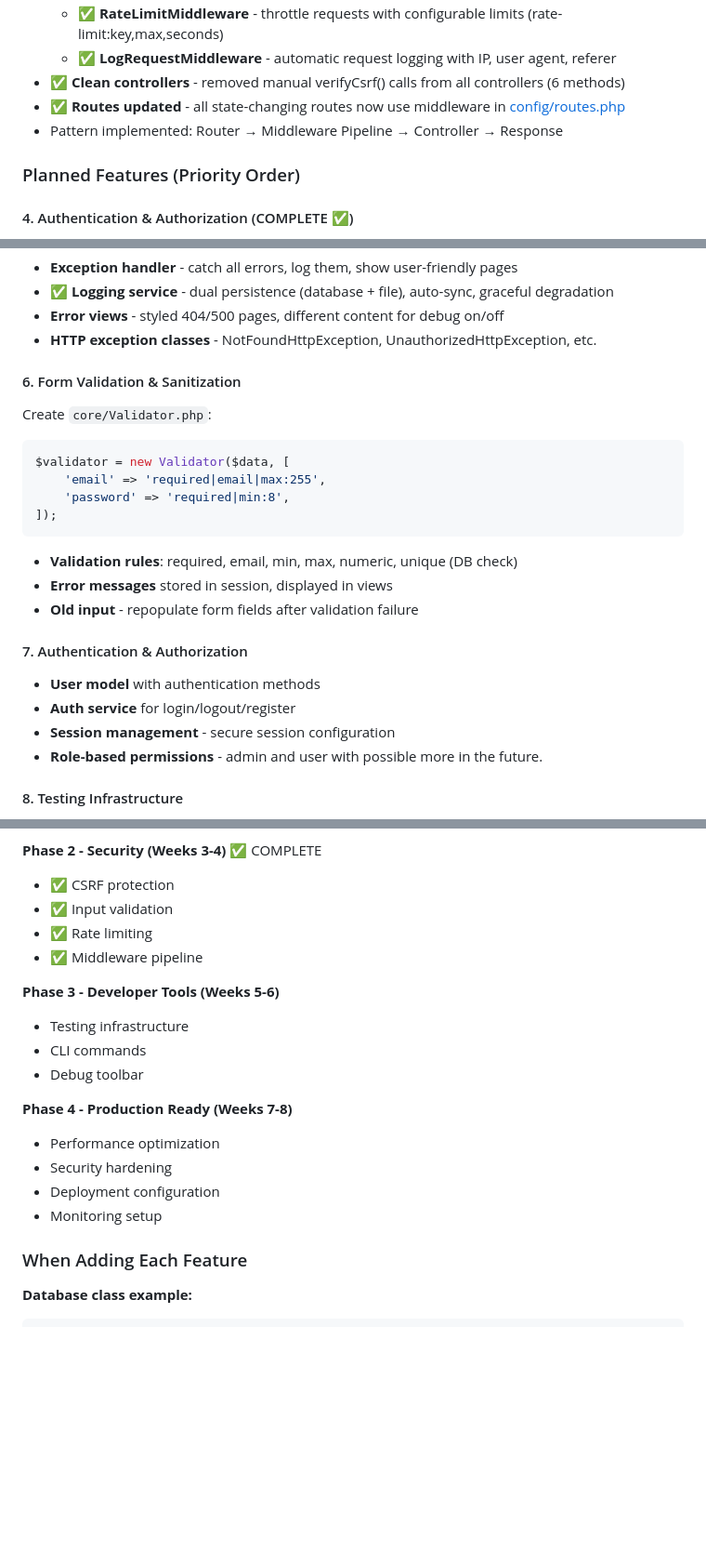
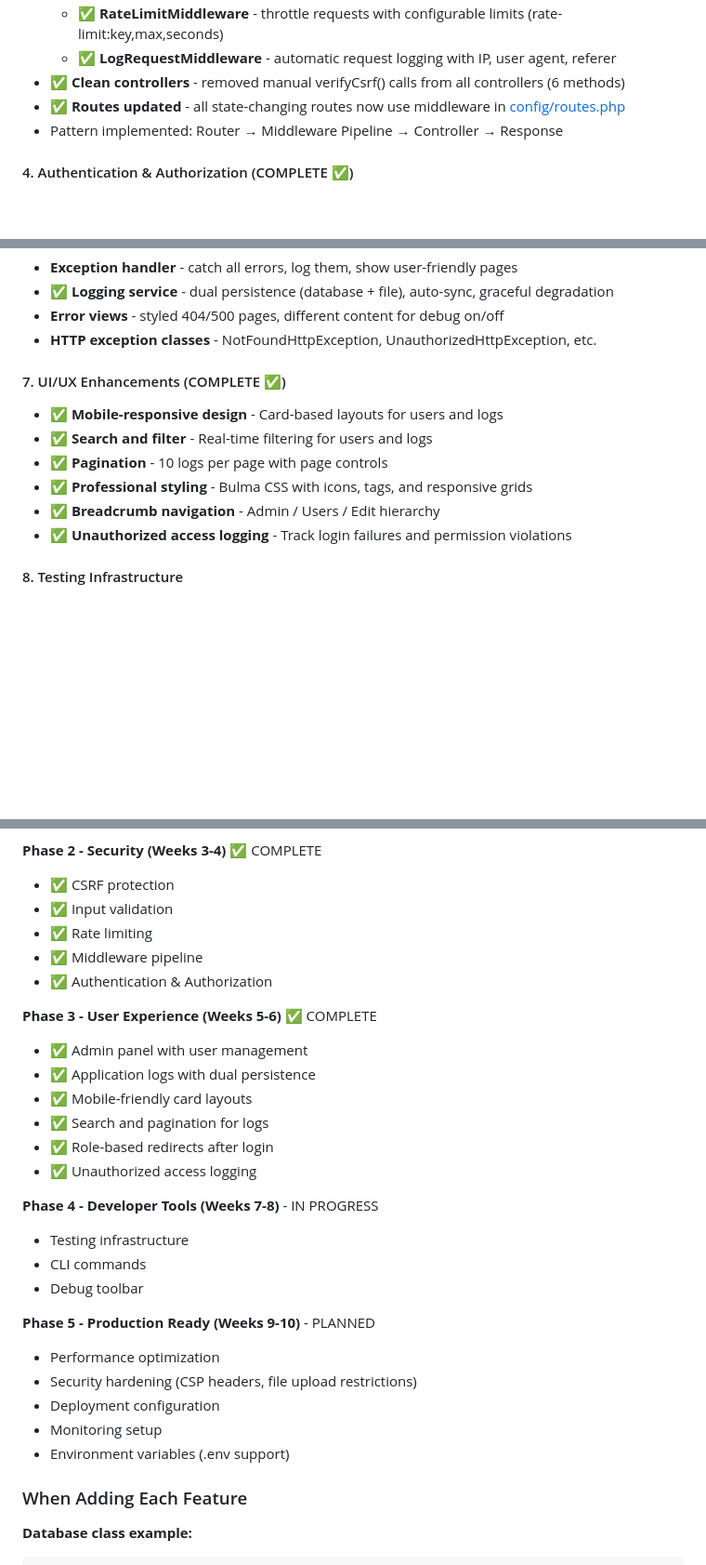
Before and after one commit to patchcloud9/baseframework, a Markdown page: .github/copilot-instructions.md, 3 parts joined by grey strips. Shown at 93% size. Rendered like a GitHub page; blank space fills up the shorter version.

````diff
--- a/.github/copilot-instructions.md
+++ b/.github/copilot-instructions.md
@@ -260,8 +260,6 @@ All config in [config/config.php](../config/config.php) using constants:
 - ✅ **Routes updated** - all state-changing routes now use middleware in [config/routes.php](../config/routes.php)
 - Pattern implemented: Router → Middleware Pipeline → Controller → Response
 
-### Planned Features (Priority Order)
-
 #### 4. Authentication & Authorization (COMPLETE ✅)
 - ✅ **AuthService** - handles login, logout, registration with session management
 - ✅ **AuthController** - routes for login (GET/POST), register (GET/POST), logout (POST)
@@ -287,23 +288,13 @@ All config in [config/config.php](../config/config.php) using constants:
 - **Error views** - styled 404/500 pages, different content for debug on/off
 - **HTTP exception classes** - NotFoundHttpException, UnauthorizedHttpException, etc.
 
-#### 6. Form Validation & Sanitization
-Create `core/Validator.php`:
-```php
-$validator = new Validator($data, [
-    'email' => 'required|email|max:255',
-    'password' => 'required|min:8',
-]);
-```
-- **Validation rules**: required, email, min, max, numeric, unique (DB check)
-- **Error messages** stored in session, displayed in views
-- **Old input** - repopulate form fields after validation failure
-
-#### 7. Authentication & Authorization
-- **User model** with authentication methods
-- **Auth service** for login/logout/register
-- **Session management** - secure session configuration
-- **Role-based permissions** - admin and user with possible more in the future.
+#### 7. UI/UX Enhancements (COMPLETE ✅)
+- ✅ **Mobile-responsive design** - Card-based layouts for users and logs
+- ✅ **Search and filter** - Real-time filtering for users and logs
+- ✅ **Pagination** - 10 logs per page with page controls
+- ✅ **Professional styling** - Bulma CSS with icons, tags, and responsive grids
+- ✅ **Breadcrumb navigation** - Admin / Users / Edit hierarchy
+- ✅ **Unauthorized access logging** - Track login failures and permission violations
 
 #### 8. Testing Infrastructure
 - **PHPUnit** setup in `tests/` directory
@@ -372,17 +363,27 @@ $validator = new Validator($data, [
 - ✅ Input validation
 - ✅ Rate limiting
 - ✅ Middleware pipeline
+- ✅ Authentication & Authorization
 
-**Phase 3 - Developer Tools (Weeks 5-6)**
+**Phase 3 - User Experience (Weeks 5-6)** ✅ COMPLETE
+- ✅ Admin panel with user management
+- ✅ Application logs with dual persistence
+- ✅ Mobile-friendly card layouts
+- ✅ Search and pagination for logs
+- ✅ Role-based redirects after login
+- ✅ Unauthorized access logging
+
+**Phase 4 - Developer Tools (Weeks 7-8)** - IN PROGRESS
 - Testing infrastructure
 - CLI commands
 - Debug toolbar
 
-**Phase 4 - Production Ready (Weeks 7-8)**
+**Phase 5 - Production Ready (Weeks 9-10)** - PLANNED
 - Performance optimization
-- Security hardening
+- Security hardening (CSP headers, file upload restrictions)
 - Deployment configuration
 - Monitoring setup
+- Environment variables (.env support)
 
 ### When Adding Each Feature
 
````
Also changed, not shown: other parts of .github/copilot-instructions.md (+3 -0 lines), README.md (+53 -6 lines).
